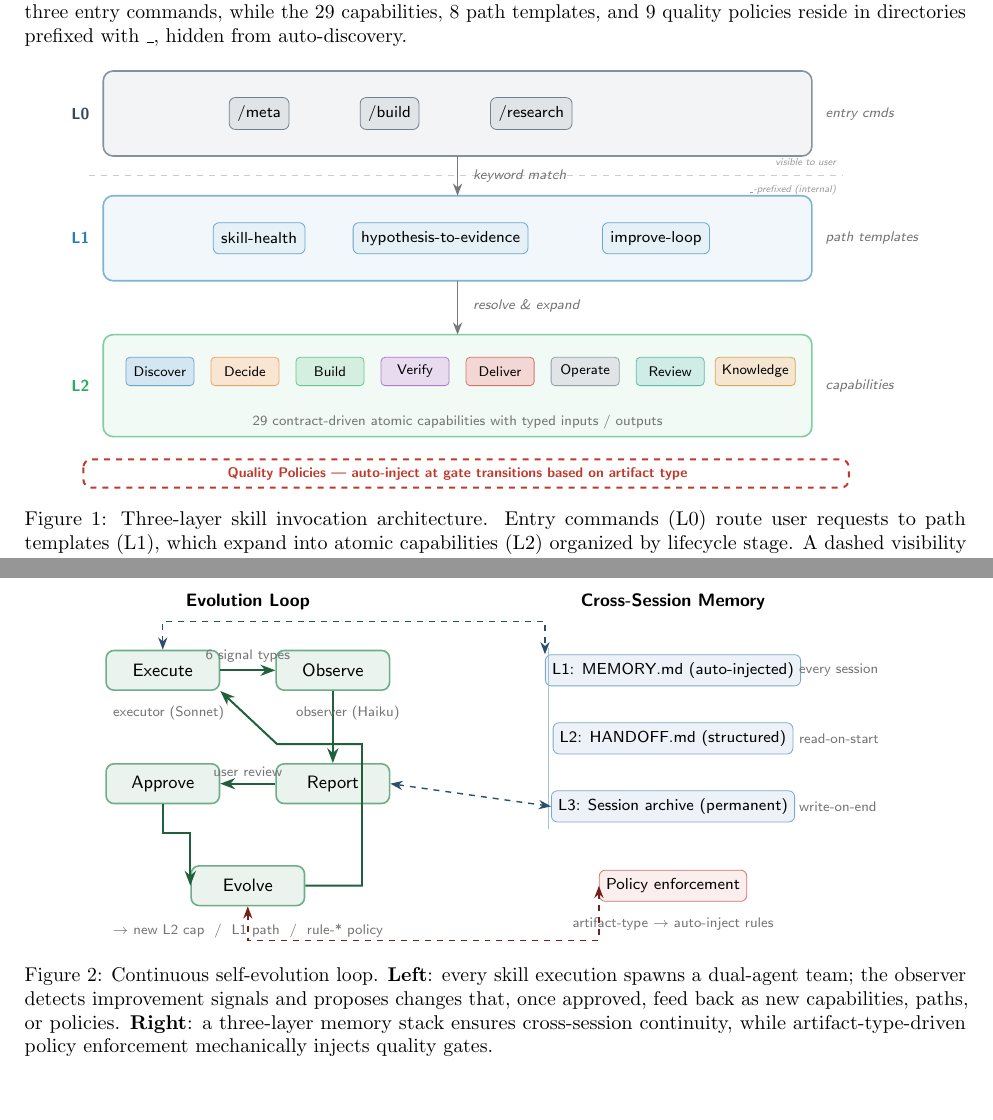
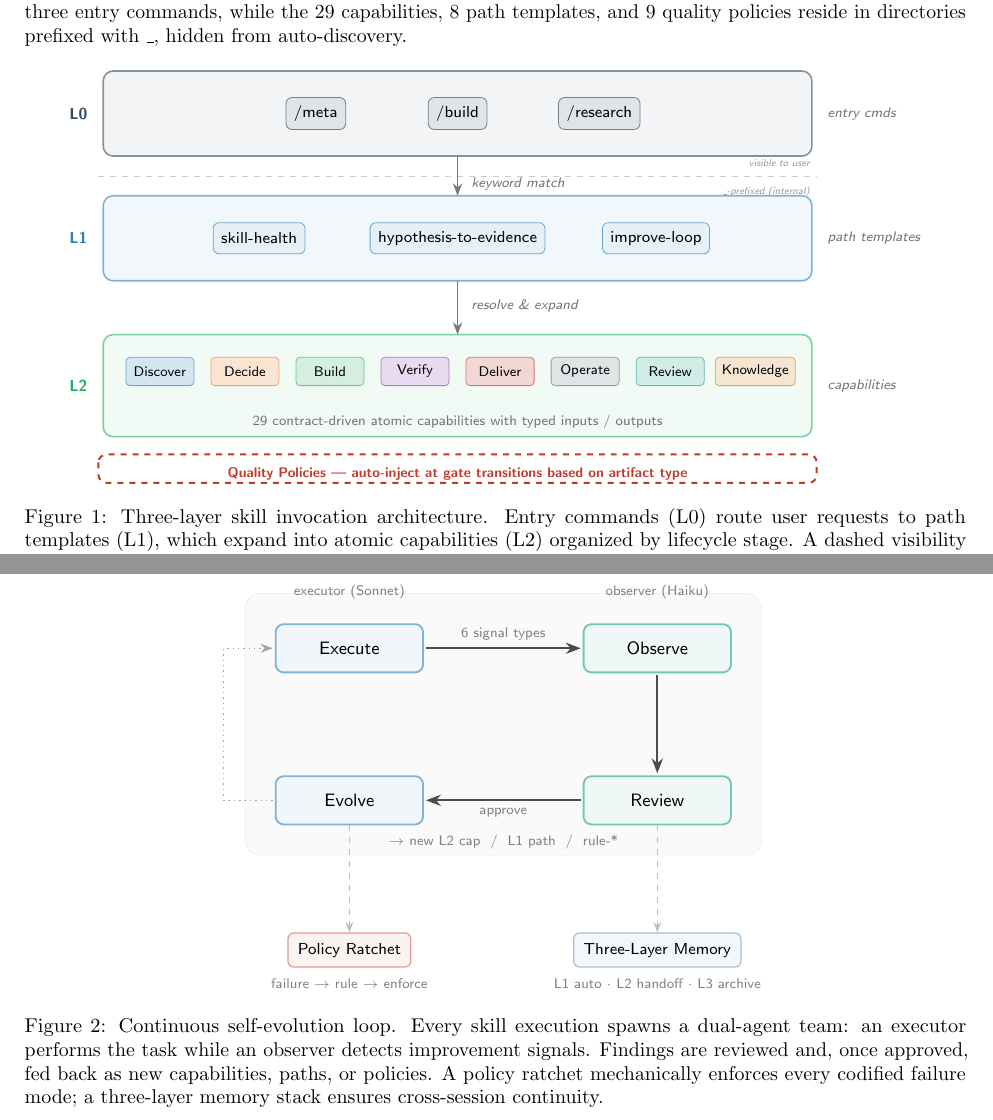
Before and after one commit to ViskaWei/meta-skills, a LaTeX document (paper/agent-architecture-section.tex): two parts of pages 2 and 4 of 4, joined at a grey line, cut so that both start at the same text, the shorter picture padded with empty space. Compiled offline with pdfLaTeX.

Commit message:
improve(paper): redesign Figure 1 & 2 with TikZ standard
Figure 2 (Evolution Loop): complete redesign from disconnected two-half
layout to unified 4-node clockwise loop (Execute→Observe→Review→Evolve)
with dual-color coding (blue=action, teal=analysis) and supporting
mechanism boxes below.

Figure 1 (Three-Layer Architecture): fix 5 symmetry issues — center L0/L1
elements, use band-anchored coordinates for visibility boundary and policy
strip, normalize box widths, reposition labels.

Co-Authored-By: Claude Opus 4.6 <noreply@anthropic.com>

```diff
--- a/paper/agent-architecture-section.tex
+++ b/paper/agent-architecture-section.tex
@@ -125,28 +125,30 @@ A visibility boundary separates the user-facing interface from internal complexi
 
 % === LAYER 0 (visible zone) ===
 \node[band=l0color] (l0) at (0, 0) {};
-\node[layerlbl=l0color, anchor=east] at ([xshift=-3pt]l0.west) {L0};
-\node[cmdbox] at (-3.5, 0) {/meta};
-\node[cmdbox] at (-1.2, 0) {/build};
-\node[cmdbox] at (1.3, 0) {/research};
-\node[sublbl, anchor=west] at ([xshift=3pt]l0.east) {\textit{entry cmds}};
+\node[layerlbl=l0color, anchor=east] at ([xshift=-4pt]l0.west) {L0};
+\node[cmdbox] at (-2.5, 0) {/meta};
+\node[cmdbox] at (0, 0) {/build};
+\node[cmdbox] at (2.5, 0) {/research};
+\node[sublbl, anchor=west] at ([xshift=4pt]l0.east) {\textit{entry cmds}};
 
-% Visibility annotation
-\draw[black!20, dashed, line width=0.5pt] (-6.5, -1.1) -- (6.8, -1.1);
-\node[vislbl, anchor=east] at (6.8, -0.85) {visible to user};
-\node[vislbl, anchor=east] at (6.8, -1.35) {\texttt{\_}-prefixed (internal)};
+% Visibility annotation (symmetric, anchored to band edges)
+\coordinate (visR) at ([xshift=2pt, yshift=-0.35cm]l0.south east);
+\coordinate (visL) at ([xshift=-2pt, yshift=-0.35cm]l0.south west);
+\draw[black!20, dashed, line width=0.5pt] (visL) -- (visR);
+\node[vislbl, anchor=south east] at ([yshift=0.06cm]visR) {visible to user};
+\node[vislbl, anchor=north east] at ([yshift=-0.06cm]visR) {\texttt{\_}-prefixed (internal)};
 
 % === LAYER 1 ===
 \node[band=l1color] (l1) at (0, -2.2) {};
-\node[layerlbl=l1color, anchor=east] at ([xshift=-3pt]l1.west) {L1};
+\node[layerlbl=l1color, anchor=east] at ([xshift=-4pt]l1.west) {L1};
 \node[pathbox] at (-3.5, -2.2) {skill-health};
-\node[pathbox] at (-0.3, -2.2) {hypothesis-to-evidence};
+\node[pathbox] at (0, -2.2) {hypothesis-to-evidence};
 \node[pathbox] at (3.5, -2.2) {improve-loop};
-\node[sublbl, anchor=west] at ([xshift=3pt]l1.east) {\textit{path templates}};
+\node[sublbl, anchor=west] at ([xshift=4pt]l1.east) {\textit{path templates}};
 
 % === LAYER 2 ===
 \node[band=l2color, minimum height=1.8cm] (l2) at (0, -4.8) {};
-\node[layerlbl=l2color, anchor=east] at ([xshift=-3pt]l2.west) {L2};
+\node[layerlbl=l2color, anchor=east] at ([xshift=-4pt]l2.west) {L2};
 \node[stagebox=discoverblue]  at (-5.25, -4.55) {Discover};
 \node[stagebox=decideorange]  at (-3.75, -4.55) {Decide};
 \node[stagebox=buildgreen]    at (-2.25, -4.55) {Build};
@@ -244,73 +246,77 @@ This trend-detection mechanism transforms individual observations into structura
 \centering
 \begin{tikzpicture}[
     >=Stealth,
-    loopnode/.style={rounded corners=4pt, draw=evolvegreen!70, fill=evolvegreen!10,
-        minimum width=2.0cm, minimum height=0.7cm,
-        font=\small\sffamily, align=center, line width=0.8pt},
-    memnode/.style={rounded corners=3pt, draw=memoryblue!70, fill=memoryblue!10,
-        minimum width=3.8cm, minimum height=0.55cm,
-        font=\footnotesize\sffamily, align=center},
-    polbar/.style={rounded corners=3pt, draw=policyred!70, fill=policyred!8,
-        minimum width=2.6cm, minimum height=0.55cm,
-        font=\footnotesize\sffamily, align=center},
-    looparr/.style={->, evolvegreen!70!black, line width=1.0pt},
-    memarr/.style={<->, memoryblue!60!black, line width=0.7pt, dashed},
-    polarr/.style={<->, policyred!60!black, line width=0.7pt, dashed},
-    annot/.style={font=\scriptsize\sffamily, text=black!55},
-    heading/.style={font=\small\bfseries\sffamily},
+    % --- Loop node styles (2 colors: action vs analysis) ---
+    actnode/.style={  % Left column: Execute + Evolve (action/doing)
+        rounded corners=4pt, draw=discoverblue!60, fill=discoverblue!7,
+        minimum width=2.6cm, minimum height=0.85cm,
+        font=\small\sffamily, align=center, line width=0.9pt},
+    monnode/.style={  % Right column: Observe + Review (monitoring/evaluating)
+        rounded corners=4pt, draw=reviewteal!60, fill=reviewteal!7,
+        minimum width=2.6cm, minimum height=0.85cm,
+        font=\small\sffamily, align=center, line width=0.9pt},
+    % --- Mechanism box style (parametric color) ---
+    mechbox/.style={
+        rounded corners=3pt, draw=#1!50, fill=#1!6,
+        minimum height=0.55cm, inner sep=5pt,
+        font=\footnotesize\sffamily, align=center, line width=0.6pt},
+    % --- Annotation ---
+    annot/.style={font=\scriptsize\sffamily, text=black!50},
+    % --- Edge styles ---
+    primary/.style={->, black!70, line width=1.0pt, shorten >=1pt, shorten <=1pt},
+    feedbackedge/.style={->, black!35, line width=0.7pt, dotted,
+        shorten >=1pt, shorten <=1pt},
+    crossedge/.style={->, black!25, line width=0.5pt, dashed},
 ]
 
-% === LEFT: Evolution loop (circular) ===
-\node[heading] at (-3.0, 3.0) {Evolution Loop};
+% === MAIN LOOP (4 nodes, clockwise rectangle) ===
+% Left column (blue) = action; Right column (teal) = analysis
+\node[actnode] (exec) {Execute};
+\node[monnode, right=2.8cm of exec] (observe) {Observe};
+\node[monnode, below=1.8cm of observe] (review) {Review};
+\node[actnode, below=1.8cm of exec] (evolve) {Evolve};
 
-\node[loopnode] (exec)    at (-4.5, 1.8) {Execute};
-\node[loopnode] (observe) at (-1.5, 1.8) {Observe};
-\node[loopnode] (report)  at (-1.5, -0.2) {Report};
-\node[loopnode] (approve) at (-4.5, -0.2) {Approve};
-\node[loopnode] (evolve)  at (-3.0, -2.0) {Evolve};
+% Subtle background grouping
+\begin{scope}[on background layer]
+    \node[fit=(exec)(observe)(review)(evolve),
+        rounded corners=8pt, fill=black!2, draw=black!8, line width=0.3pt,
+        inner sep=15pt] {};
+\end{scope}
 
-% Loop arrows
-\draw[looparr] (exec.east) -- (observe.west)
-    node[midway, above, annot] {6 signal types};
-\draw[looparr] (observe.south) -- (report.north);
-\draw[looparr] (report.west) -- (approve.east)
-    node[midway, above, annot] {user review};
-\draw[looparr] (approve.south) -- ++(0, -0.5) -| (evolve.west);
-\draw[looparr] (evolve.east) -- ++(1.0, 0) -- ++(0, 2.5) -- ++(-1.5, 0) -- (exec.south east);
+% Clockwise primary arrows
+\draw[primary] (exec) -- node[above, annot] {6 signal types} (observe);
+\draw[primary] (observe) -- (review);
+\draw[primary] (review) -- node[below, annot] {approve} (evolve);
 
-% Annotations on evolve outputs
-\node[annot, anchor=north] at (-3.0, -2.55) {$\rightarrow$ new L2 cap ~/~ L1 path ~/~ rule-* policy};
+% Feedback: Evolve -> Execute (left channel, outside the rectangle)
+\draw[feedbackedge] (evolve.west) -- ++(-0.9, 0) |- (exec.west);
 
-% Dual-agent annotation
-\node[annot, anchor=north west] at (-5.5, 1.3) {executor (Sonnet)};
-\node[annot, anchor=north east] at (-0.2, 1.3) {observer (Haiku)};
+% Dual-agent annotations
+\node[annot, above=0.3cm of exec] {executor (Sonnet)};
+\node[annot, above=0.3cm of observe] {observer (Haiku)};
 
-% === RIGHT: Memory stack ===
-\node[heading] at (4.5, 3.0) {Cross-Session Memory};
+% Evolve output annotation (centered below the loop)
+\node[annot] at ($(evolve.south east)!0.5!(review.south west) + (0, -0.3)$)
+    {$\rightarrow$ new L2 cap ~/~ L1 path ~/~ rule-*};
 
-\node[memnode] (m1) at (4.5, 1.8) {L1: MEMORY.md (auto-injected)};
-\node[memnode] (m2) at (4.5, 0.6) {L2: HANDOFF.md (structured)};
-\node[memnode] (m3) at (4.5, -0.6) {L3: Session archive (permanent)};
+% === SUPPORTING MECHANISMS (aligned below loop) ===
+\node[mechbox=policyred] (pol) at ($(evolve.south) + (0, -2.2)$)
+    {Policy Ratchet};
+\node[mechbox=memoryblue] (mem) at ($(review.south) + (0, -2.2)$)
+    {Three-Layer Memory};
 
-% Stack brackets
-\draw[memoryblue!50, line width=0.6pt] (2.3, 2.2) -- (2.3, -1.0);
+% Mechanism sub-labels
+\node[annot, anchor=north] at ([yshift=-0.08cm]pol.south)
+    {failure $\rightarrow$ rule $\rightarrow$ enforce};
+\node[annot, anchor=north] at ([yshift=-0.08cm]mem.south)
+    {L1 auto $\cdot$ L2 handoff $\cdot$ L3 archive};
 
-% Memory labels
-\node[annot, anchor=west] at (6.6, 1.8) {every session};
-\node[annot, anchor=west] at (6.6, 0.6) {read-on-start};
-\node[annot, anchor=west] at (6.6, -0.6) {write-on-end};
-
-% === CENTER-BOTTOM: Policy enforcement bar ===
-\node[polbar] (pol) at (4.5, -2.0) {Policy enforcement};
-\node[annot, anchor=north] at (4.5, -2.45) {artifact-type $\rightarrow$ auto-inject rules};
-
-% === Cross connections ===
-\draw[memarr] (report.east) -- (m3.west);
-\draw[memarr] (exec.north) -- ++(0, 0.5) -| (m1.north west);
-\draw[polarr] (evolve.south) -- ++(0, -0.6) -| (pol.west);
+% Cross-links from loop to mechanisms
+\draw[crossedge] (evolve) -- (pol);
+\draw[crossedge] (review) -- (mem);
 
 \end{tikzpicture}
-\caption{Continuous self-evolution loop.  \textbf{Left}: every skill execution spawns a dual-agent team; the observer detects improvement signals and proposes changes that, once approved, feed back as new capabilities, paths, or policies.  \textbf{Right}: a three-layer memory stack ensures cross-session continuity, while artifact-type-driven policy enforcement mechanically injects quality gates.}
+\caption{Continuous self-evolution loop.  Every skill execution spawns a dual-agent team: an executor performs the task while an observer detects improvement signals.  Findings are reviewed and, once approved, fed back as new capabilities, paths, or policies.  A policy ratchet mechanically enforces every codified failure mode; a three-layer memory stack ensures cross-session continuity.}
 \label{fig:evolution-loop}
 \end{figure}
 
```
Also changed, not shown: paper/agent-architecture-section.pdf, paper/agent-architecture-section.tex (12 more changed lines).
